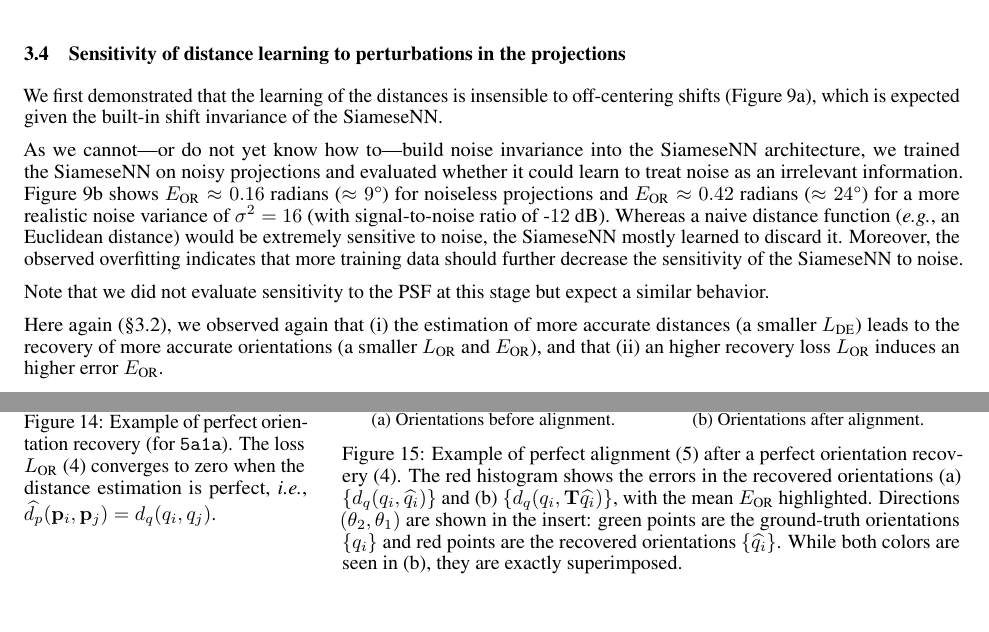
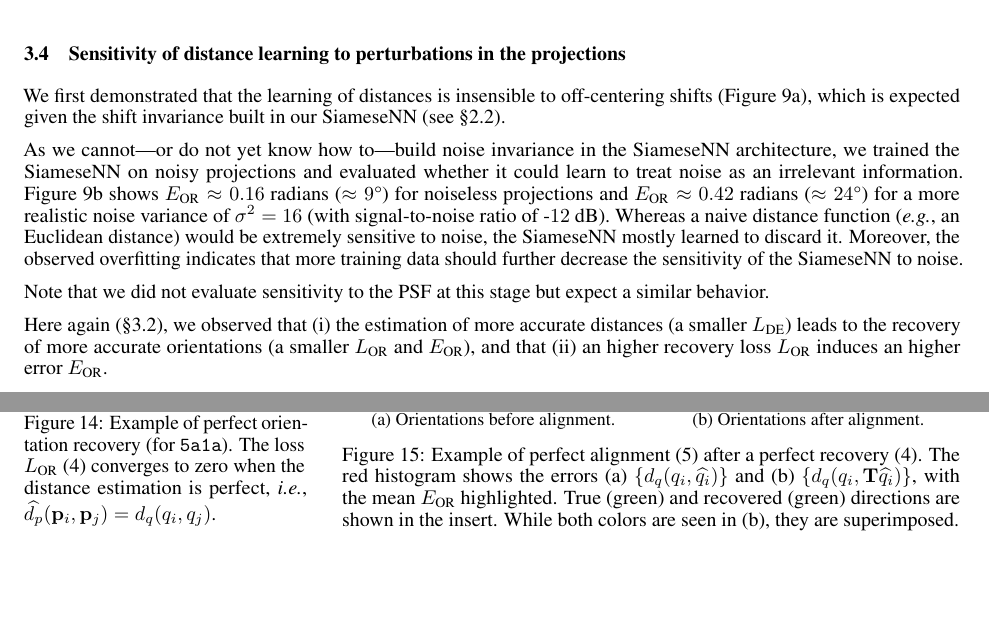
Before and after one commit to mdeff/paper-cryoem-orientation-recovery, a LaTeX paper (main.tex, which reads sections/3_results.tex, sections/6_appendix.tex): two parts of pages 8 and 13 of 15, joined at a grey line, cut so that both start at the same text. Compiled offline with pdfLaTeX.

Commit message:
copy-edit section 3 and related appendices

```diff
--- a/sections/3_results.tex
+++ b/sections/3_results.tex
@@ -300,13 +301,13 @@ The use of additional training data should help further diminish overfitting.
 %Thanks again to good model of cryo-EM imaging.}
 
 % Intro and shift.
-We first demonstrated that the learning of the distances is insensible to off-centering shifts (\figref{results:distance-estimation:shift}), which is expected given the built-in shift invariance of the SiameseNN.
+We first demonstrated that the learning of distances is insensible to off-centering shifts (\figref{results:distance-estimation:shift}), which is expected given the shift invariance built in our SiameseNN (see \secref{method:distance-learning}).
 %We desire to estimate distances that are invariant to perturbations in the projections---specified in~\eqnref{imaging-model}.
 %As discussed in \secref{method:distance-learning}, the convolutional architecture of the SiameseNN should be shift invariant.
 % indeed shows that learning distances (and hence recovering orientations)
 
 % Noise.
-As we cannot---or do not yet know how to---build noise invariance into the SiameseNN architecture, we trained the SiameseNN on noisy projections and evaluated whether it could learn to treat noise as an irrelevant information.
+As we cannot---or do not yet know how to---build noise invariance in the SiameseNN architecture, we trained the SiameseNN on noisy projections and evaluated whether it could learn to treat noise as an irrelevant information.
 % brute force vs principled engineering
 \figref{results:distance-estimation:noise} shows $E_\text{OR} \approx 0.16$ radians ($\approx 9\degree$) for noiseless projections and $E_\text{OR} \approx 0.42$ radians ($\approx 24\degree$) for a more realistic noise variance of $\sigma^2=16$ (with signal-to-noise ratio of -$12$ dB).
 %\mdeff{Shall we characterize the noise level with a signal-to-noise ratio? What $\sigma$ or SNR should we expect with real data? To help readers put our reported performance in context.}
@@ -319,7 +320,7 @@ Note that we did not evaluate sensitivity to the PSF at this stage but expect a
 %While we would ideally want the NN architecture to be engineered to ignore irrelevant information, that is not always possible.
 %We know how to do it for shifts, not noise or PSF.
 
-Here again (\secref{results:orientation-recovery:sensitivity}), we observed again  that (i) the estimation of more accurate distances (a smaller $L_\text{DE}$) leads to the recovery of more accurate orientations (a smaller $L_\text{OR}$ and $E_\text{OR}$), and that (ii) an higher recovery loss $L_\text{OR}$ induces an higher error $E_\text{OR}$.
+Here again (\secref{results:orientation-recovery:sensitivity}), we observed that (i) the estimation of more accurate distances (a smaller $L_\text{DE}$) leads to the recovery of more accurate orientations (a smaller $L_\text{OR}$ and $E_\text{OR}$), and that (ii) an higher recovery loss $L_\text{OR}$ induces an higher error $E_\text{OR}$.
 
 \begin{figure}[ht!]
     \centering
--- a/sections/6_appendix.tex
+++ b/sections/6_appendix.tex
@@ -153,11 +153,11 @@ It illustrates how alignment is necessary to evaluate the performance of orienta
             \caption{Orientations after alignment.}
         \end{subfigure}
         \caption{%
-            Example of perfect alignment~\eqnref{orientation-recovery-error} after a perfect orientation recovery~\eqnref{orientation-recovery}.
-            The red histogram shows the errors in the recovered orientations  (a) $\{d_q(q_i, \widehat{q_i})\}$ and (b) $\{d_q(q_i, \T \widehat{q_i})\}$, with the mean $E_\text{OR}$ highlighted.
+            Example of perfect alignment~\eqnref{orientation-recovery-error} after a perfect recovery~\eqnref{orientation-recovery}.
+            The red histogram shows the errors (a) $\{d_q(q_i, \widehat{q_i})\}$ and (b) $\{d_q(q_i, \T \widehat{q_i})\}$, with the mean $E_\text{OR}$ highlighted.
             % and $\T$ as the optimum of \eqnref{orientation-recovery-error} on the right.
-            Directions $(\theta_2, \theta_1)$ are shown in the insert: green points are the ground-truth orientations $\{q_i\}$ and red points are the recovered orientations $\{\widehat{q_i}\}$.
-            While both colors are seen in (b), they are exactly superimposed.
+            True (green) and recovered (green) directions are shown in the insert.
+            While both colors are seen in (b), they are superimposed.
         }\label{fig:5j0n-aa-loss-perfect-distances}
     %    \label{fig:angle-alignment-perfect}
     \end{minipage}
```
Also changed, not shown: sections/3_results.tex (9 more changed lines), sections/6_appendix.tex (12 more changed lines).
